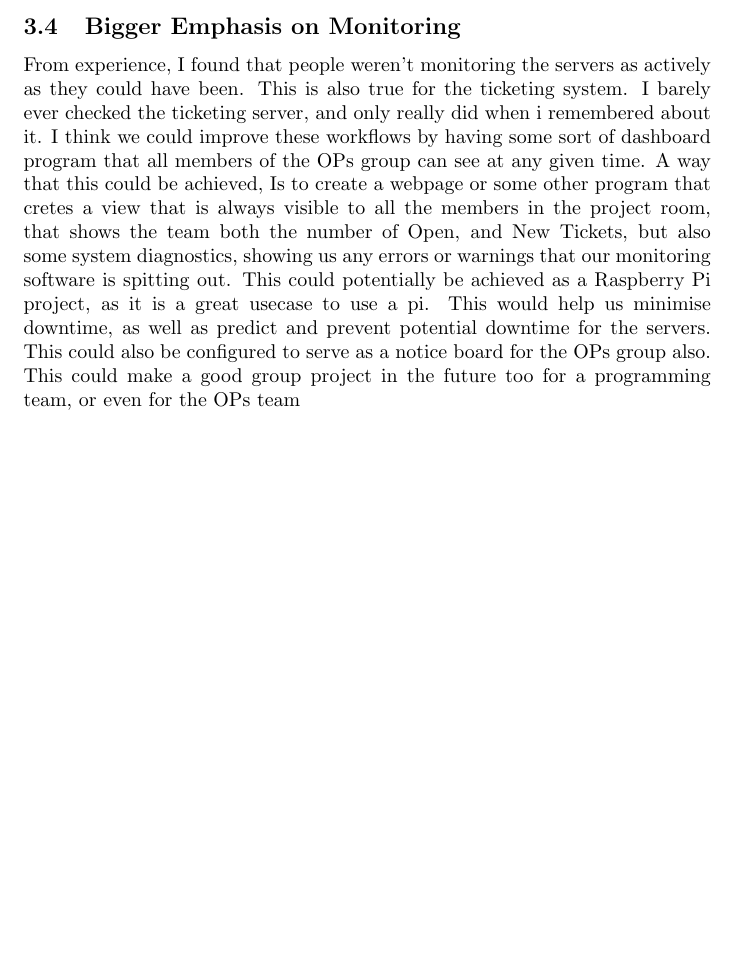
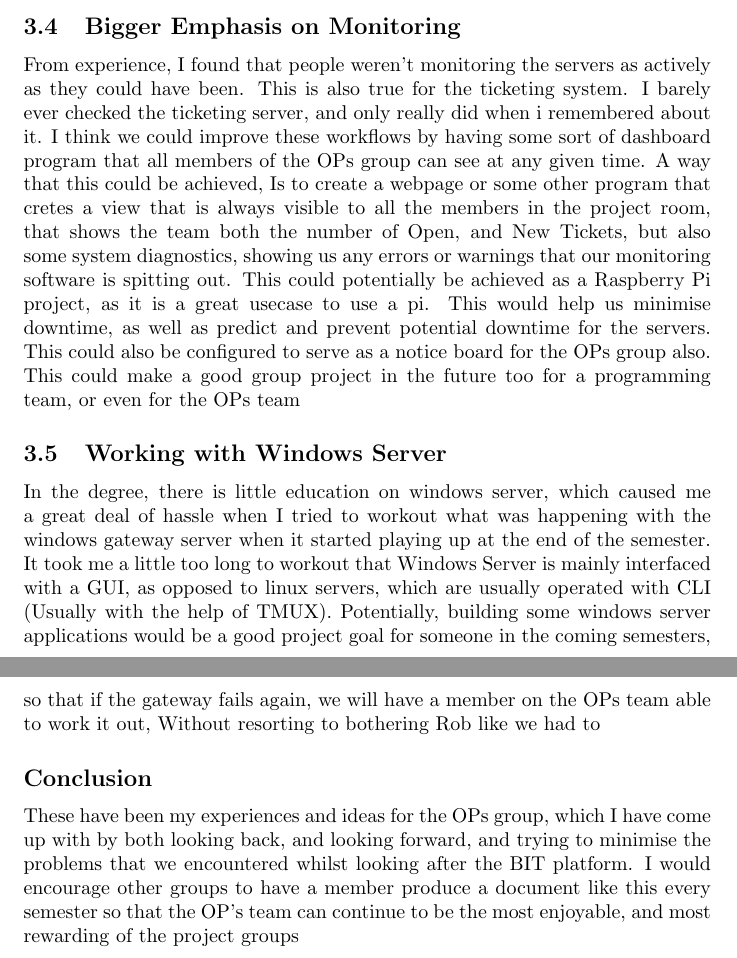
Before and after one commit to lunarised/Ops2020, a LaTeX document (Report.tex): part of page 4 of 4 before the commit and two parts of pages 4 and 5 of 5 after it, the two joined at a grey line, cut so that both start at the same text, the shorter picture padded with empty space. Compiled offline with pdfLaTeX.

Commit message:
Report Finished

```diff
--- a/Report.tex
+++ b/Report.tex
@@ -88,5 +88,17 @@ pi. This would help us minimise downtime, as well as predict and prevent potenti
 board for the OPs group also. This could make a good group project in the future too for a programming team, or even for the OPs team
 
 
+\subsection{Working with Windows Server}
+In the degree, there is little education on windows server, which caused me a great deal of hassle when I tried to workout what was happening with the windows
+gateway server when it started playing up at the end of the semester. It took me a little too long to workout that Windows Server is mainly interfaced with a
+GUI, as opposed to linux servers, which are usually operated with CLI (Usually with the help of TMUX). Potentially, building some windows server applications
+would be a good project goal for someone in the coming semesters, so that if the gateway fails again, we will have a member on the OPs team able to work it
+out, Without resorting to bothering Rob like we had to
+
+
+\subsection*{Conclusion}
+These have been my experiences and ideas for the OPs group, which I have come up with by both looking back, and looking forward, and trying to minimise
+the problems that we encountered whilst looking after the BIT platform. I would encourage other groups to have a member produce a document like this every
+semester so that the OP's team can continue to be the most enjoyable, and most rewarding of the project groups
 
 \end{document}
```
Also changed, not shown: Report.pdf.
